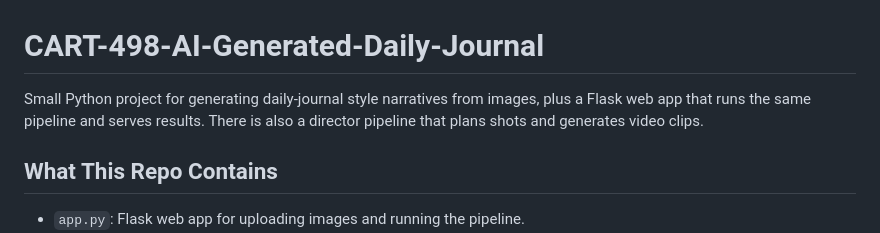
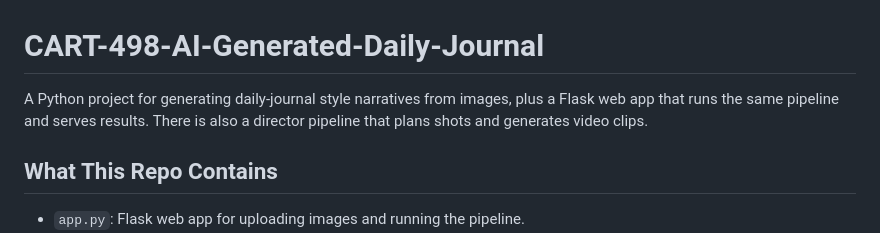
Before and after one commit to Hugo-Waterfall/CART-498-AI-Generated-Daily-Journal, a Markdown page: README.md, the part around the change. Drawn GitHub-style.

Commit message:
Refine project description in README

```diff
--- a/README.md
+++ b/README.md
@@ -1,6 +1,6 @@
 # CART-498-AI-Generated-Daily-Journal
 
-Small Python project for generating daily-journal style narratives from images, plus a Flask web app that runs the same pipeline and serves results. There is also a director pipeline that plans shots and generates video clips.
+A Python project for generating daily-journal style narratives from images, plus a Flask web app that runs the same pipeline and serves results. There is also a director pipeline that plans shots and generates video clips.
 
 ## What This Repo Contains
 
```
